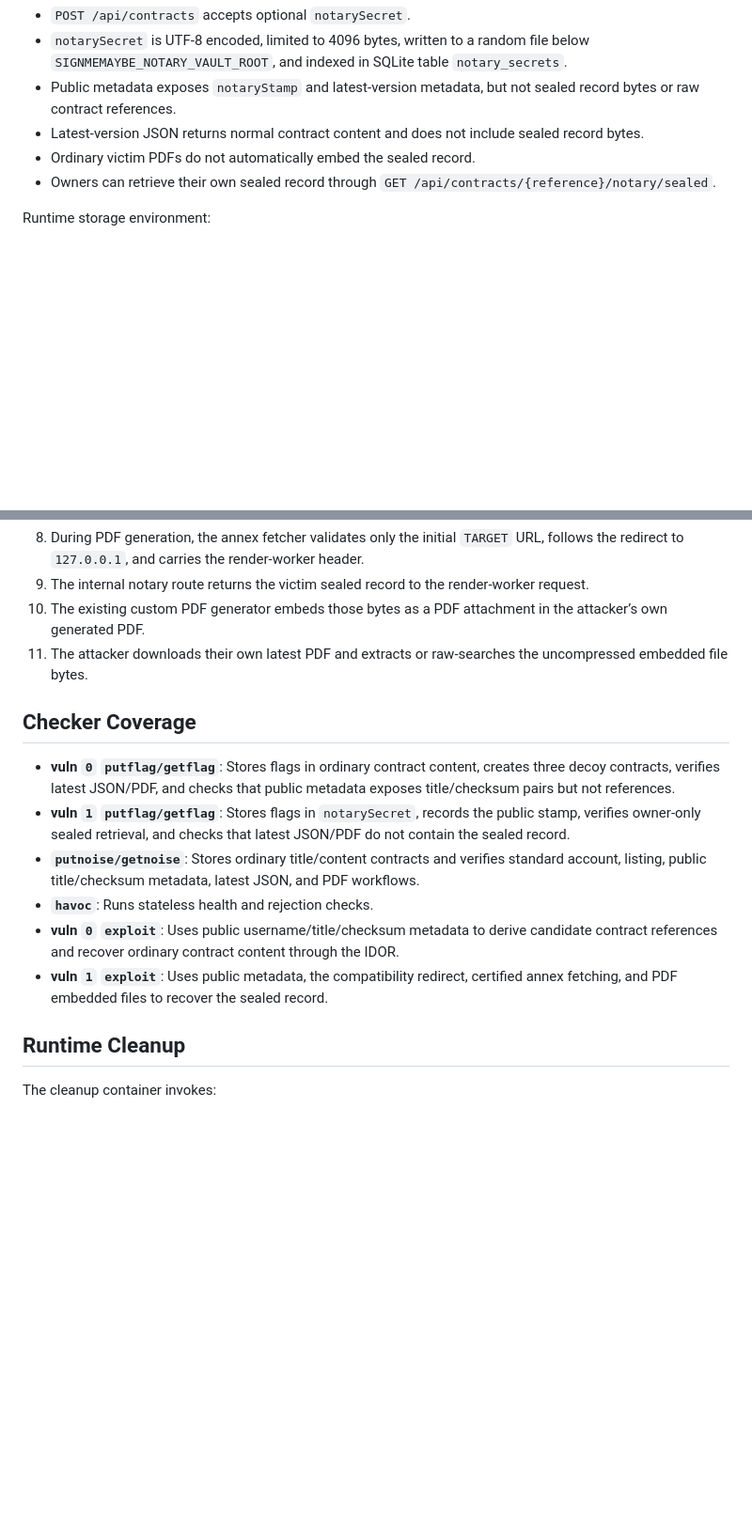
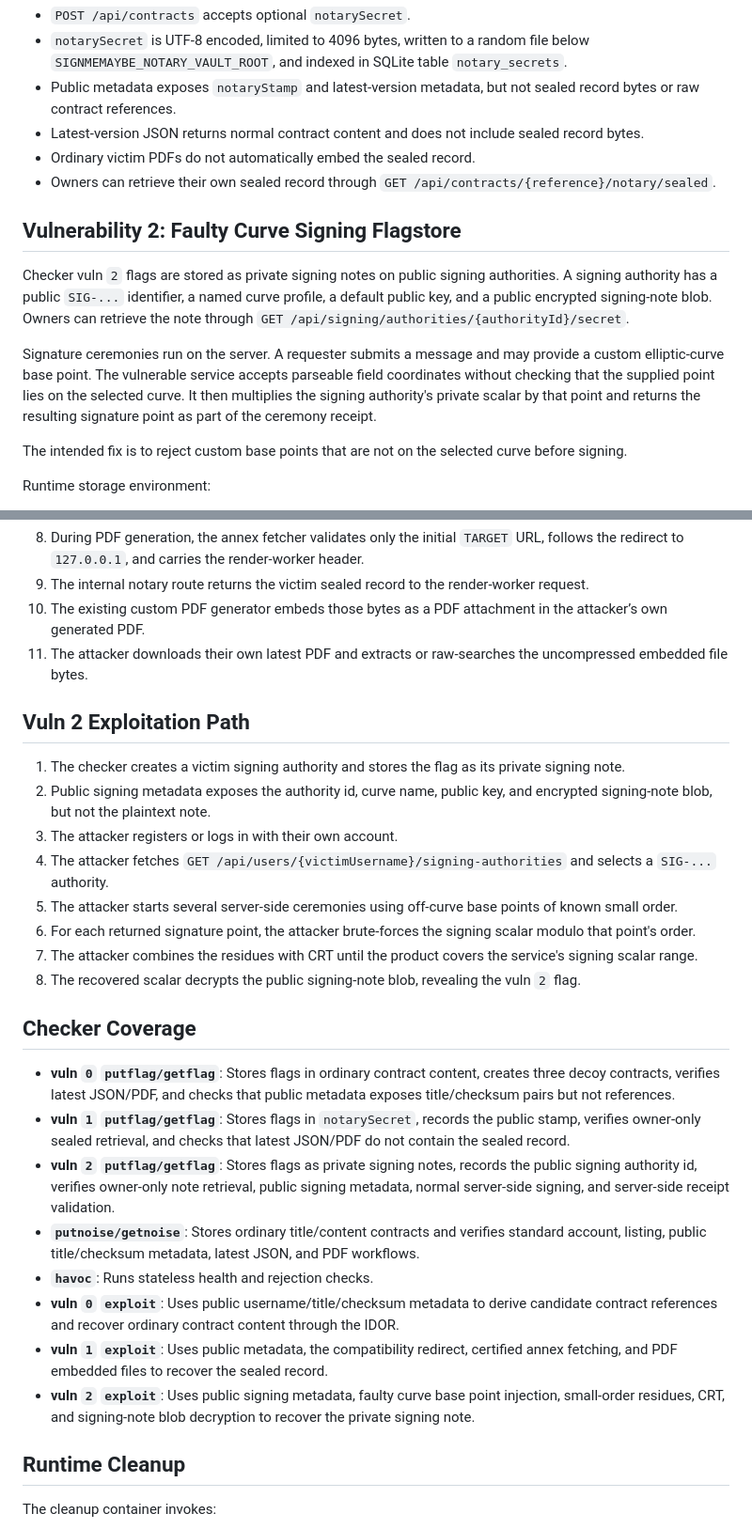
Before and after one commit to enowars/enowars10-service-SignMeMaybe, a Markdown page: documentation/README.md, 2 parts joined by grey strips. Shown at 94% size. Rendered like a GitHub page; blank space fills up the shorter version.

Commit message:
Document signing flagstore

```diff
--- a/documentation/README.md
+++ b/documentation/README.md
@@ -24,6 +24,14 @@ Checker vuln `1` flags are stored as private sealed records, not as normal contr
 - Latest-version JSON returns normal contract content and does not include sealed record bytes.
 - Ordinary victim PDFs do not automatically embed the sealed record.
 - Owners can retrieve their own sealed record through `GET /api/contracts/{reference}/notary/sealed`.
+
+## Vulnerability 2: Faulty Curve Signing Flagstore
+
+Checker vuln `2` flags are stored as private signing notes on public signing authorities. A signing authority has a public `SIG-...` identifier, a named curve profile, a default public key, and a public encrypted signing-note blob. Owners can retrieve the note through `GET /api/signing/authorities/{authorityId}/secret`.
+
+Signature ceremonies run on the server. A requester submits a message and may provide a custom elliptic-curve base point. The vulnerable service accepts parseable field coordinates without checking that the supplied point lies on the selected curve. It then multiplies the signing authority's private scalar by that point and returns the resulting signature point as part of the ceremony receipt.
+
+The intended fix is to reject custom base points that are not on the selected curve before signing.
 
 Runtime storage environment:
 
@@ -126,14 +134,27 @@ http://TARGET:1984/api/links/leave?to=<encoded-internal-url>
 10. The existing custom PDF generator embeds those bytes as a PDF attachment in the attacker’s own generated PDF.
 11. The attacker downloads their own latest PDF and extracts or raw-searches the uncompressed embedded file bytes.
 
+## Vuln 2 Exploitation Path
+
+1. The checker creates a victim signing authority and stores the flag as its private signing note.
+2. Public signing metadata exposes the authority id, curve name, public key, and encrypted signing-note blob, but not the plaintext note.
+3. The attacker registers or logs in with their own account.
+4. The attacker fetches `GET /api/users/{victimUsername}/signing-authorities` and selects a `SIG-...` authority.
+5. The attacker starts several server-side ceremonies using off-curve base points of known small order.
+6. For each returned signature point, the attacker brute-forces the signing scalar modulo that point's order.
+7. The attacker combines the residues with CRT until the product covers the service's signing scalar range.
+8. The recovered scalar decrypts the public signing-note blob, revealing the vuln `2` flag.
+
 ## Checker Coverage
 
 - **vuln `0` `putflag/getflag`**: Stores flags in ordinary contract content, creates three decoy contracts, verifies latest JSON/PDF, and checks that public metadata exposes title/checksum pairs but not references.
 - **vuln `1` `putflag/getflag`**: Stores flags in `notarySecret`, records the public stamp, verifies owner-only sealed retrieval, and checks that latest JSON/PDF do not contain the sealed record.
+- **vuln `2` `putflag/getflag`**: Stores flags as private signing notes, records the public signing authority id, verifies owner-only note retrieval, public signing metadata, normal server-side signing, and server-side receipt validation.
 - **`putnoise/getnoise`**: Stores ordinary title/content contracts and verifies standard account, listing, public title/checksum metadata, latest JSON, and PDF workflows.
 - **`havoc`**: Runs stateless health and rejection checks.
 - **vuln `0` `exploit`**: Uses public username/title/checksum metadata to derive candidate contract references and recover ordinary contract content through the IDOR.
 - **vuln `1` `exploit`**: Uses public metadata, the compatibility redirect, certified annex fetching, and PDF embedded files to recover the sealed record.
+- **vuln `2` `exploit`**: Uses public signing metadata, faulty curve base point injection, small-order residues, CRT, and signing-note blob decryption to recover the private signing note.
 
 ## Runtime Cleanup
 
```
Also changed, not shown: README.md (+11 -2 lines).
